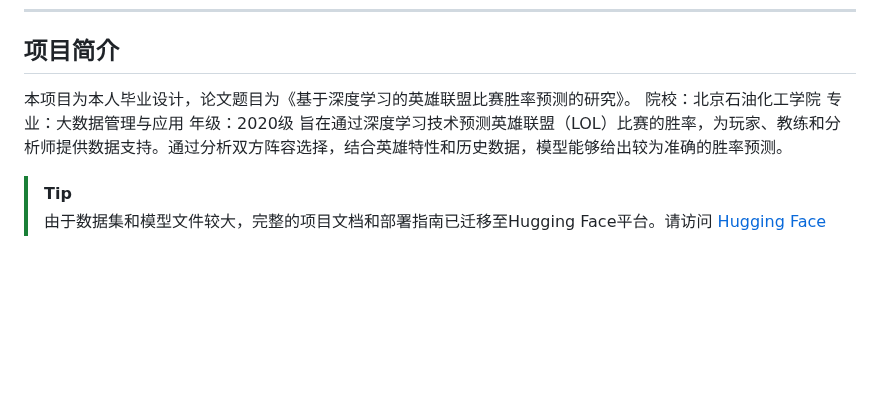
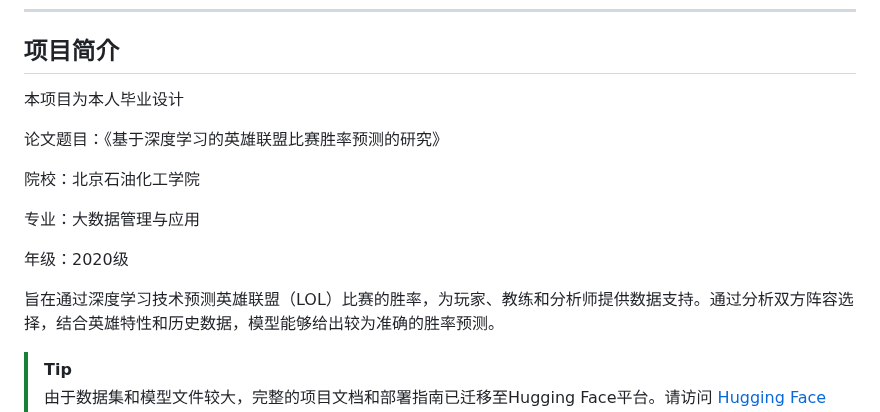
Before and after one commit to Viper373/LOL-DeepWinPredictor, a Markdown page: README.md, the part around the change. Rendered like a GitHub page; blank space fills up the shorter version.

Commit message:
更新 README.md，调整项目简介格式，明确论文题目及相关信息

```diff
--- a/README.md
+++ b/README.md
@@ -40,10 +40,16 @@ pinned: false
 
 ## 项目简介
 
-本项目为本人毕业设计，论文题目为《基于深度学习的英雄联盟比赛胜率预测的研究》。
+本项目为本人毕业设计
+
+论文题目：《基于深度学习的英雄联盟比赛胜率预测的研究》
+
 院校：北京石油化工学院
+
 专业：大数据管理与应用
+
 年级：2020级
+
 旨在通过深度学习技术预测英雄联盟（LOL）比赛的胜率，为玩家、教练和分析师提供数据支持。通过分析双方阵容选择，结合英雄特性和历史数据，模型能够给出较为准确的胜率预测。
 > [!TIP]
 >
```
